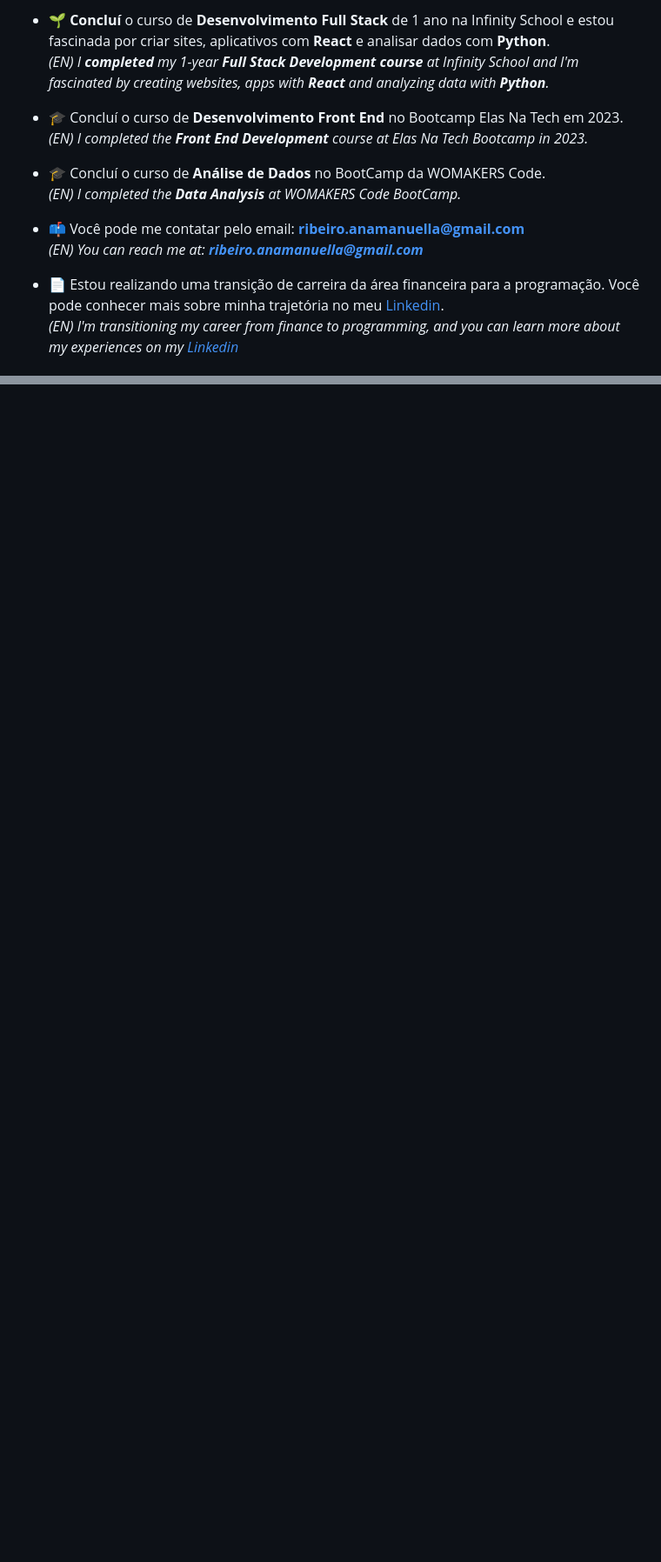
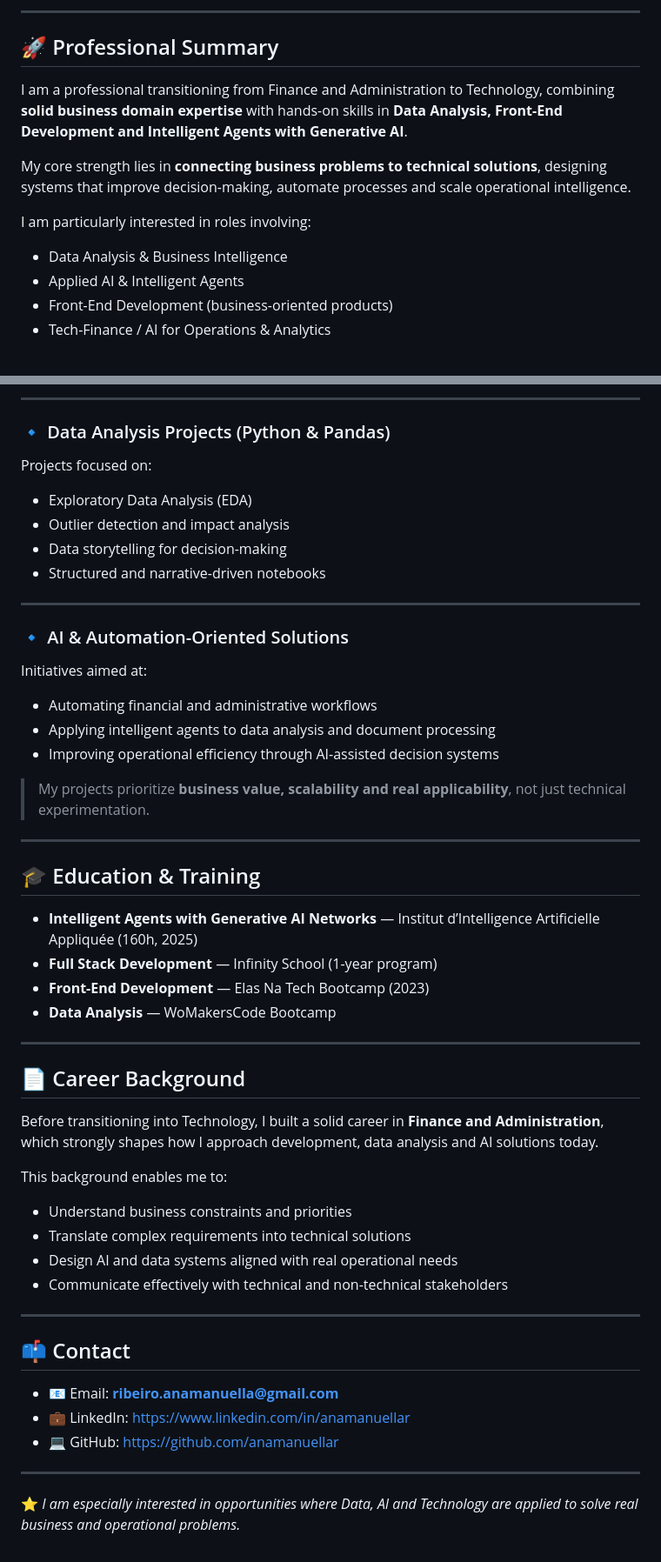
Before and after one commit to anamanuellar/anamanuellar, a Markdown page: README.md, 2 parts joined by grey strips. Shown at 87% size. GitHub-like rendering; blank space fills up the shorter version.

```diff
--- a/README.md
+++ b/README.md
@@ -9,17 +6,15 @@
 
-<!-- Sobre mim / About Me -->
-- 🌱 **Concluí** o curso de **Desenvolvimento Full Stack** de 1 ano na Infinity School e estou fascinada por criar sites, aplicativos com **React** e analisar dados com **Python**.<br>
-   <i>  (EN) I **completed** my 1-year **Full Stack Development course** at Infinity School and I'm fascinated by creating websites, apps with **React** and analyzing data with **Python**.</i> </small>
+---
 
-- 🎓  Concluí o curso de **Desenvolvimento Front End** no Bootcamp Elas Na Tech em 2023.<br>
-      <i> (EN) I completed the **Front End Development** course at Elas Na Tech Bootcamp in 2023.</i>
+## 🚀 Professional Summary
 
-- 🎓 Concluí o curso de **Análise de Dados** no BootCamp da WOMAKERS Code.<br>
-      <i>  (EN) I completed the **Data Analysis** at WOMAKERS Code BootCamp.</i>
+I am a professional transitioning from Finance and Administration to Technology, combining **solid business domain expertise** with hands-on skills in **Data Analysis, Front-End Development and Intelligent Agents with Generative AI**.
 
-- 📫 Você pode me contatar pelo email: **ribeiro.anamanuella@gmail.com**<br>
-<i> (EN) You can reach me at: **ribeiro.anamanuella@gmail.com**</i>
+My core strength lies in **connecting business problems to technical solutions**, designing systems that improve decision-making, automate processes and scale operational intelligence.
 
-- 📄 Estou realizando uma transição de carreira da área financeira para a programação. Você pode conhecer mais sobre minha trajetória no meu [Linkedin](https://www.linkedin.com/in/manu-ribeiro-dev).<br>
-  <i>  (EN) I'm transitioning my career from finance to programming, and you can learn more about my experiences on my [Linkedin](https://www.linkedin.com/in/manu-ribeiro-dev)</i>
+I am particularly interested in roles involving:
+- Data Analysis & Business Intelligence
+- Applied AI & Intelligent Agents
+- Front-End Development (business-oriented products)
+- Tech-Finance / AI for Operations & Analytics
 
@@ -44,0 +85,51 @@ You can click the Preview link to take a look at your changes.
+---
+
+### 🔹 Data Analysis Projects (Python & Pandas)
+Projects focused on:
+- Exploratory Data Analysis (EDA)
+- Outlier detection and impact analysis
+- Data storytelling for decision-making
+- Structured and narrative-driven notebooks
+
+---
+
+### 🔹 AI & Automation-Oriented Solutions
+Initiatives aimed at:
+- Automating financial and administrative workflows
+- Applying intelligent agents to data analysis and document processing
+- Improving operational efficiency through AI-assisted decision systems
+
+> My projects prioritize **business value, scalability and real applicability**, not just technical experimentation.
+
+---
+
+## 🎓 Education & Training
+
+- **Intelligent Agents with Generative AI Networks** — Institut d’Intelligence Artificielle Appliquée (160h, 2025)
+- **Full Stack Development** — Infinity School (1-year program)
+- **Front-End Development** — Elas Na Tech Bootcamp (2023)
+- **Data Analysis** — WoMakersCode Bootcamp
+
+---
+
+## 📄 Career Background
+
+Before transitioning into Technology, I built a solid career in **Finance and Administration**, which strongly shapes how I approach development, data analysis and AI solutions today.
+
+This background enables me to:
+- Understand business constraints and priorities
+- Translate complex requirements into technical solutions
+- Design AI and data systems aligned with real operational needs
+- Communicate effectively with technical and non-technical stakeholders
+
+---
+
+## 📫 Contact
+
+- 📧 Email: **ribeiro.anamanuella@gmail.com**
+- 💼 LinkedIn: https://www.linkedin.com/in/anamanuellar
+- 💻 GitHub: https://github.com/anamanuellar
+
+---
+
+⭐ *I am especially interested in opportunities where Data, AI and Technology are applied to solve real business and operational problems.*
```
Also changed, not shown: other parts of README.md (+62 -20 lines).
